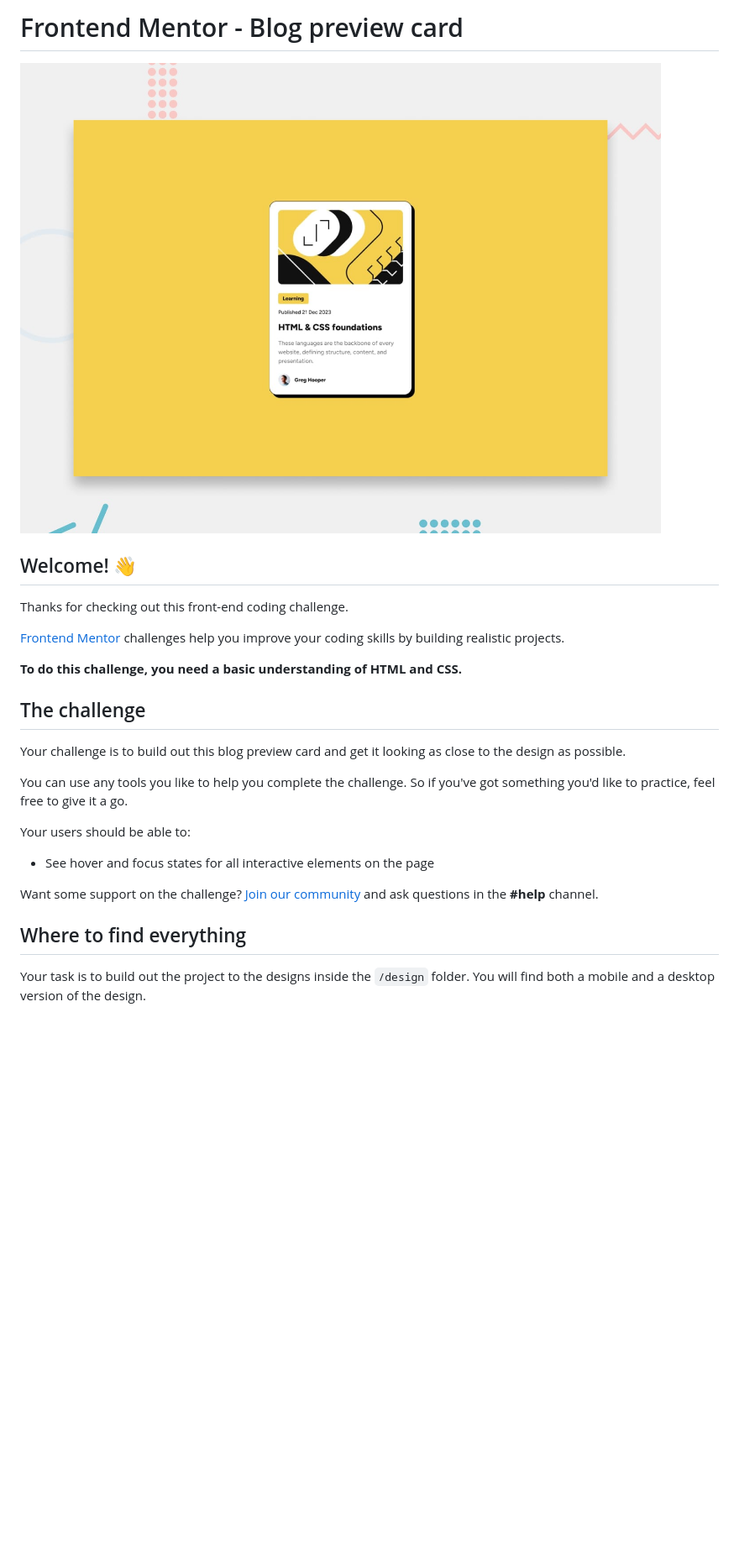
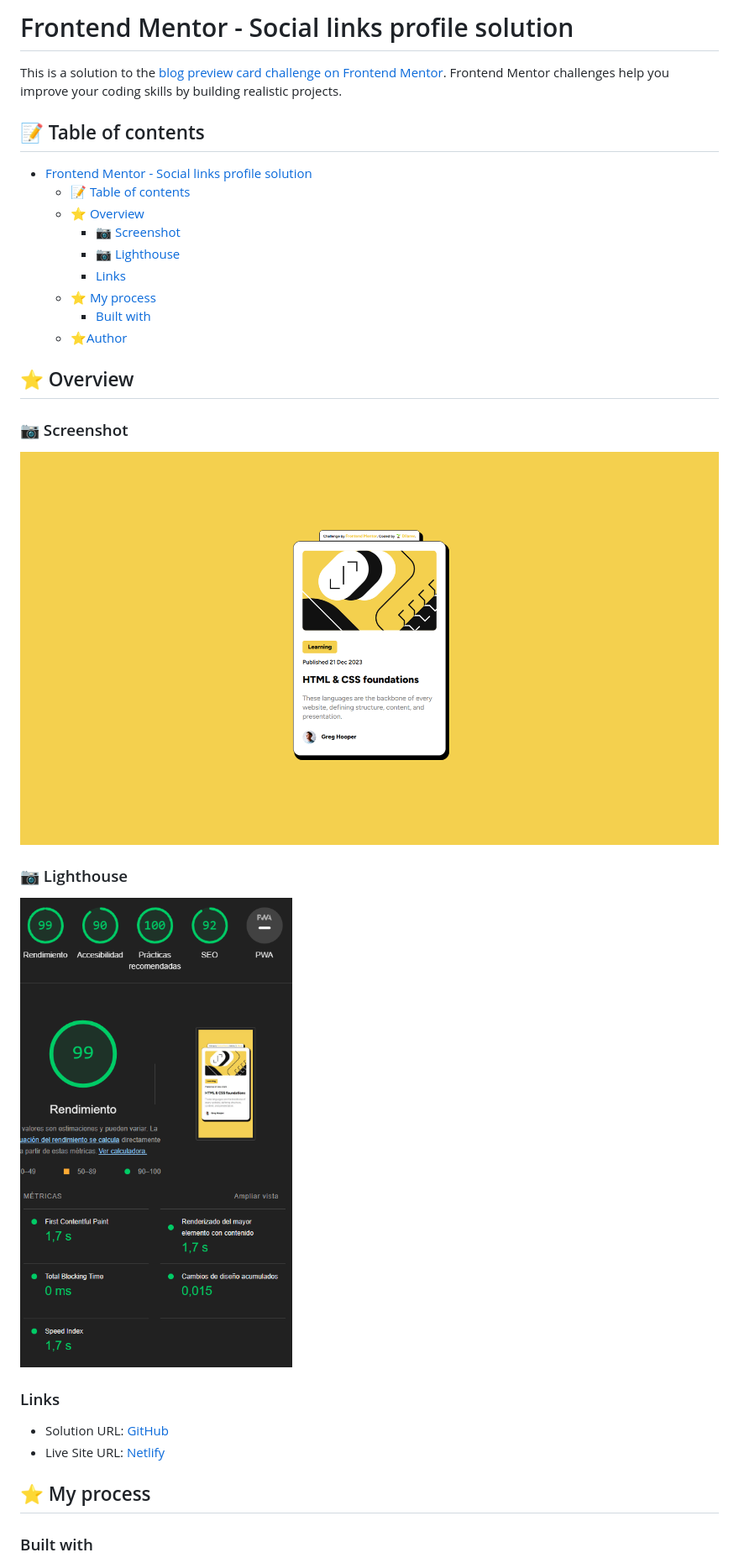
Before and after one commit to Dllanw/blog-preview-card-main, a Markdown page: README.md, the part around the change printed below. Shown: that part at 84% size. Rendered like a GitHub page; pictures changed too: assets/images/lighthouse.png (added), assets/images/preview.png (added); blank space fills up the shorter version.

Commit message:
update readme, css, html

```diff
--- a/README.md
+++ b/README.md
@@ -1,28 +1,36 @@
-# Frontend Mentor - Blog preview card
+# Frontend Mentor - Social links profile solution
 
-![Design preview for the Blog preview card coding challenge](./design/desktop-preview.jpg)
+This is a solution to the [blog preview card challenge on Frontend Mentor](https://www.frontendmentor.io/challenges/blog-preview-card-ckPaj01IcS). Frontend Mentor challenges help you improve your coding skills by building realistic projects.
 
-## Welcome! 👋
+##  📝 Table of contents
 
-Thanks for checking out this front-end coding challenge.
+- [Frontend Mentor - Social links profile solution](#frontend-mentor---social-links-profile-solution)
+  - [📝 Table of contents](#-table-of-contents)
+  - [⭐ Overview](#-overview)
+    - [📷 Screenshot](#-screenshot)
+    - [📷 Lighthouse](#-lighthouse)
+    - [Links](#links)
+  - [⭐ My process](#-my-process)
+    - [Built with](#built-with)
+  - [⭐Author](#author)
 
-[Frontend Mentor](https://www.frontendmentor.io) challenges help you improve your coding skills by building realistic projects.
 
-**To do this challenge, you need a basic understanding of HTML and CSS.**
+## ⭐ Overview
 
-## The challenge
+###  📷 Screenshot
 
-Your challenge is to build out this blog preview card and get it looking as close to the design as possible.
+![preview-component](./assets/images/preview.png)
 
-You can use any tools you like to help you complete the challenge. So if you've got something you'd like to practice, feel free to give it a go.
+###  📷 Lighthouse
 
-Your users should be able to:
+![Lighthouse-test](./assets/images/lighthouse.png)
 
-- See hover and focus states for all interactive elements on the page
+###  Links
 
-Want some support on the challenge? [Join our community](https://www.frontendmentor.io/community) and ask questions in the **#help** channel.
+- Solution URL: [GitHub](https://github.com/Dllanw/blog-preview-card-main)
+- Live Site URL: [Netlify](https://blog-preview-card-dllanw.netlify.app/)
 
-## Where to find everything
+## ⭐ My process
 
-Your task is to build out the project to the designs inside the `/design` folder. You will find both a mobile and a desktop version of the design.
+###  Built with
 
```
Also changed, not shown: other parts of README.md (+7 -63 lines), README-template.md (deleted, +0 -110 lines), style-guide.md (deleted, +0 -35 lines), 2 other files.
